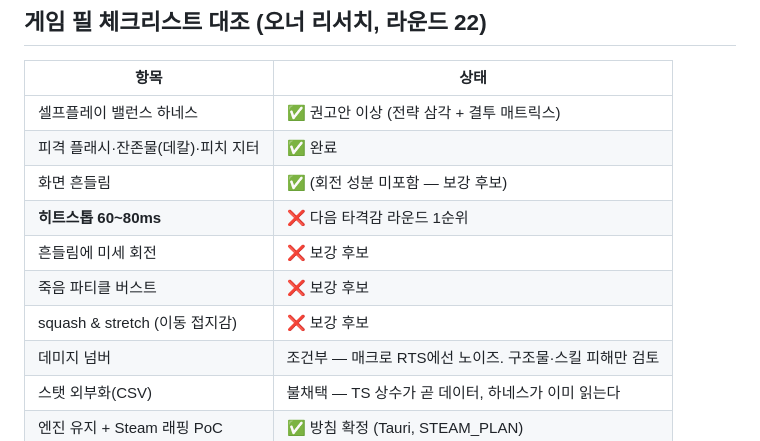
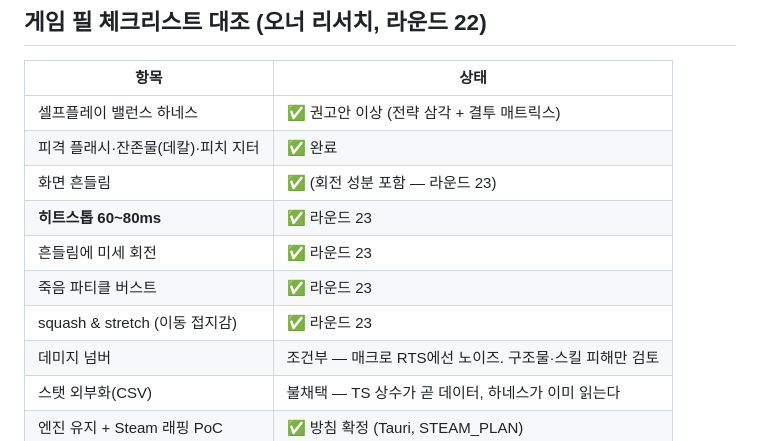
Before and after one commit to nonojin99/Royale, a Markdown page: docs/ROGUELITE.md, the part around the change. Rendered like a GitHub page.

Commit message:
문서 정리 — 게임 필 체크리스트를 라운드 23 실제 상태로 갱신
히트스톱·미세 회전·죽음 파티클·S&S는 라운드 23에 들어갔는데
표가 여전히 ❌였다. 백로그를 볼 때마다 이미 끝난 항목을 다시
집게 된다.

Co-Authored-By: Claude Fable 5 <noreply@anthropic.com>
Claude-Session: https://claude.ai/code/session_01NexbDPSAtwGDSwo3StwTsK

```diff
--- a/docs/ROGUELITE.md
+++ b/docs/ROGUELITE.md
@@ -32,11 +32,11 @@ Spire 모델. 결정론 시뮬·봇·맵·하네스 전부 재사용. 스토리
 |---|---|
 | 셀프플레이 밸런스 하네스 | ✅ 권고안 이상 (전략 삼각 + 결투 매트릭스) |
 | 피격 플래시·잔존물(데칼)·피치 지터 | ✅ 완료 |
-| 화면 흔들림 | ✅ (회전 성분 미포함 — 보강 후보) |
-| **히트스톱 60~80ms** | ❌ 다음 타격감 라운드 1순위 |
-| 흔들림에 미세 회전 | ❌ 보강 후보 |
-| 죽음 파티클 버스트 | ❌ 보강 후보 |
-| squash & stretch (이동 접지감) | ❌ 보강 후보 |
+| 화면 흔들림 | ✅ (회전 성분 포함 — 라운드 23) |
+| **히트스톱 60~80ms** | ✅ 라운드 23 |
+| 흔들림에 미세 회전 | ✅ 라운드 23 |
+| 죽음 파티클 버스트 | ✅ 라운드 23 |
+| squash & stretch (이동 접지감) | ✅ 라운드 23 |
 | 데미지 넘버 | 조건부 — 매크로 RTS에선 노이즈. 구조물·스킬 피해만 검토 |
 | 스탯 외부화(CSV) | 불채택 — TS 상수가 곧 데이터, 하네스가 이미 읽는다 |
 | 엔진 유지 + Steam 래핑 PoC | ✅ 방침 확정 (Tauri, STEAM_PLAN) |
```
